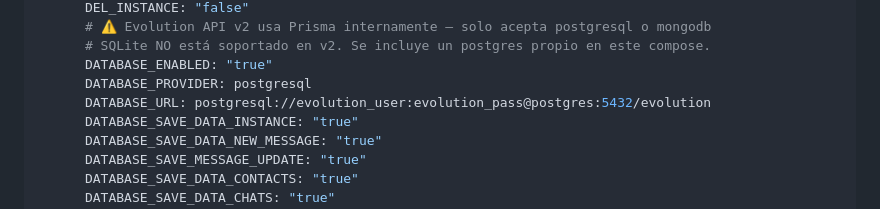
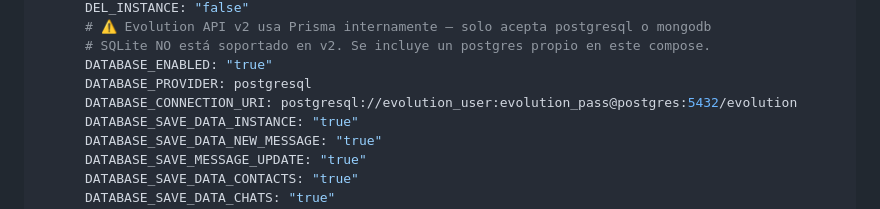
Before and after one commit to Johann3421/DeudaControl, a Markdown page: GUIA_N8N_CHATWOOT.md, the part around the change. GitHub-like rendering.

Commit message:
fix: Evolution API v2 usa DATABASE_CONNECTION_URI no DATABASE_URL

```diff
--- a/GUIA_N8N_CHATWOOT.md
+++ b/GUIA_N8N_CHATWOOT.md
@@ -56,7 +56,7 @@ services:
       # SQLite NO está soportado en v2. Se incluye un postgres propio en este compose.
       DATABASE_ENABLED: "true"
       DATABASE_PROVIDER: postgresql
-      DATABASE_URL: postgresql://evolution_user:evolution_pass@postgres:5432/evolution
+      DATABASE_CONNECTION_URI: postgresql://evolution_user:evolution_pass@postgres:5432/evolution
       DATABASE_SAVE_DATA_INSTANCE: "true"
       DATABASE_SAVE_DATA_NEW_MESSAGE: "true"
       DATABASE_SAVE_MESSAGE_UPDATE: "true"
```
